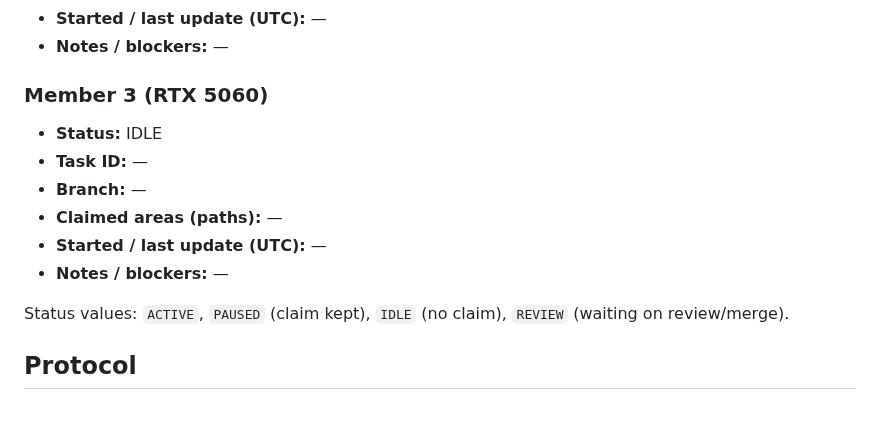
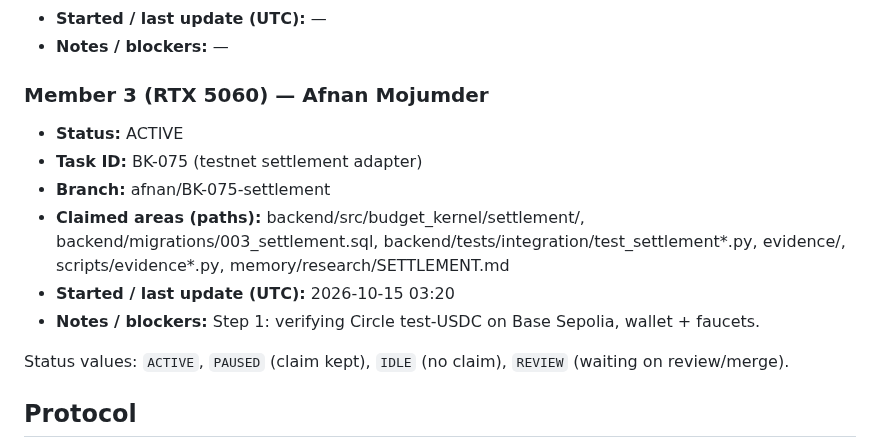
Before and after one commit to Nishmam12/Fintech-Comp, a Markdown page: memory/WHO_IS_WORKING.md, the part around the change. GitHub-like rendering; blank space fills up the shorter version.

Commit message:
claim: afnan BK-075

```diff
--- a/memory/WHO_IS_WORKING.md
+++ b/memory/WHO_IS_WORKING.md
@@ -30,13 +30,13 @@ One section per member. **Edit only your own section** to avoid merge conflicts.
 - **Started / last update (UTC):** —
 - **Notes / blockers:** —
 
-### Member 3 (RTX 5060)
-- **Status:** IDLE
-- **Task ID:** —
-- **Branch:** —
-- **Claimed areas (paths):** —
-- **Started / last update (UTC):** —
-- **Notes / blockers:** —
+### Member 3 (RTX 5060) — Afnan Mojumder
+- **Status:** ACTIVE
+- **Task ID:** BK-075 (testnet settlement adapter)
+- **Branch:** afnan/BK-075-settlement
+- **Claimed areas (paths):** backend/src/budget_kernel/settlement/, backend/migrations/003_settlement.sql, backend/tests/integration/test_settlement*.py, evidence/, scripts/evidence*.py, memory/research/SETTLEMENT.md
+- **Started / last update (UTC):** 2026-10-15 03:20
+- **Notes / blockers:** Step 1: verifying Circle test-USDC on Base Sepolia, wallet + faucets.
 
 Status values: `ACTIVE`, `PAUSED` (claim kept), `IDLE` (no claim), `REVIEW` (waiting on review/merge).
 
```
